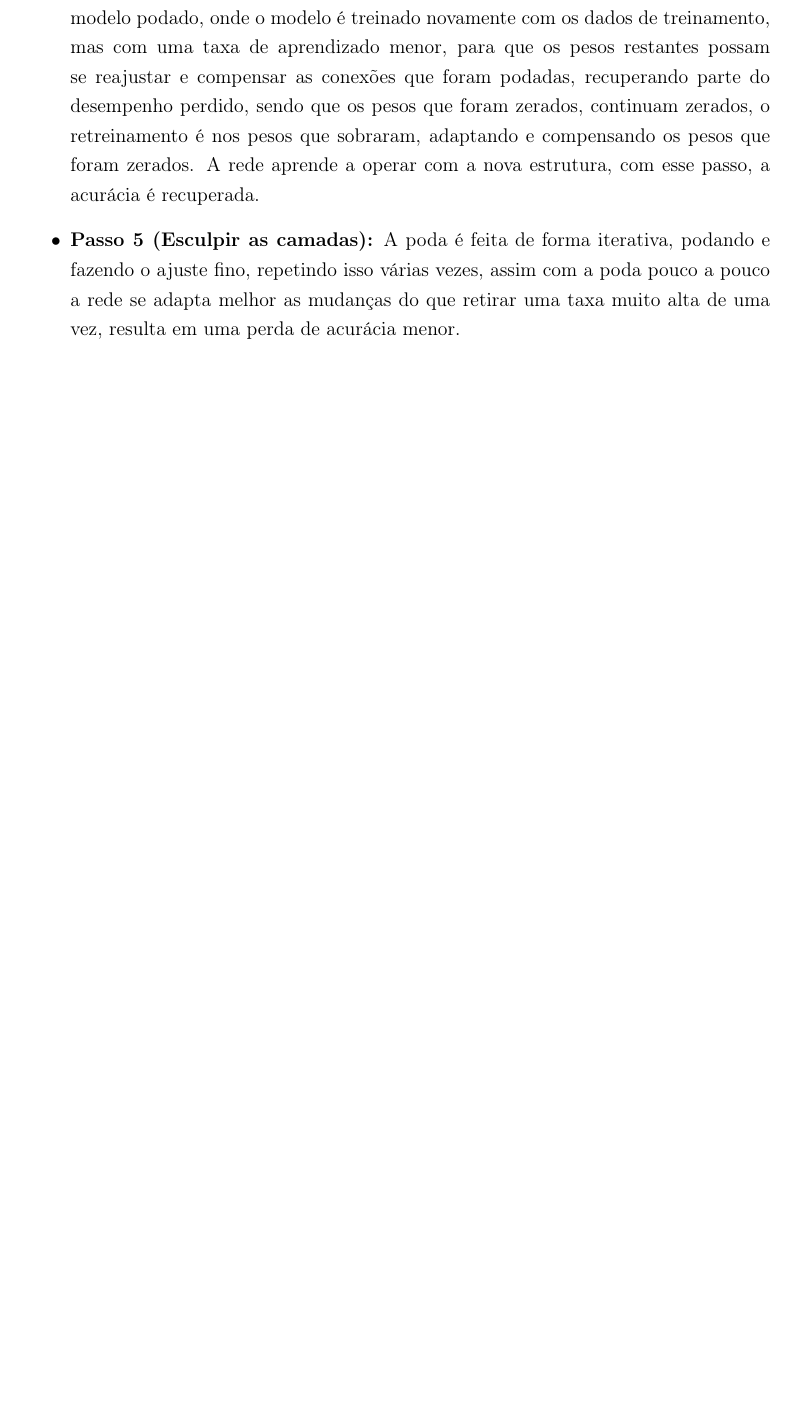
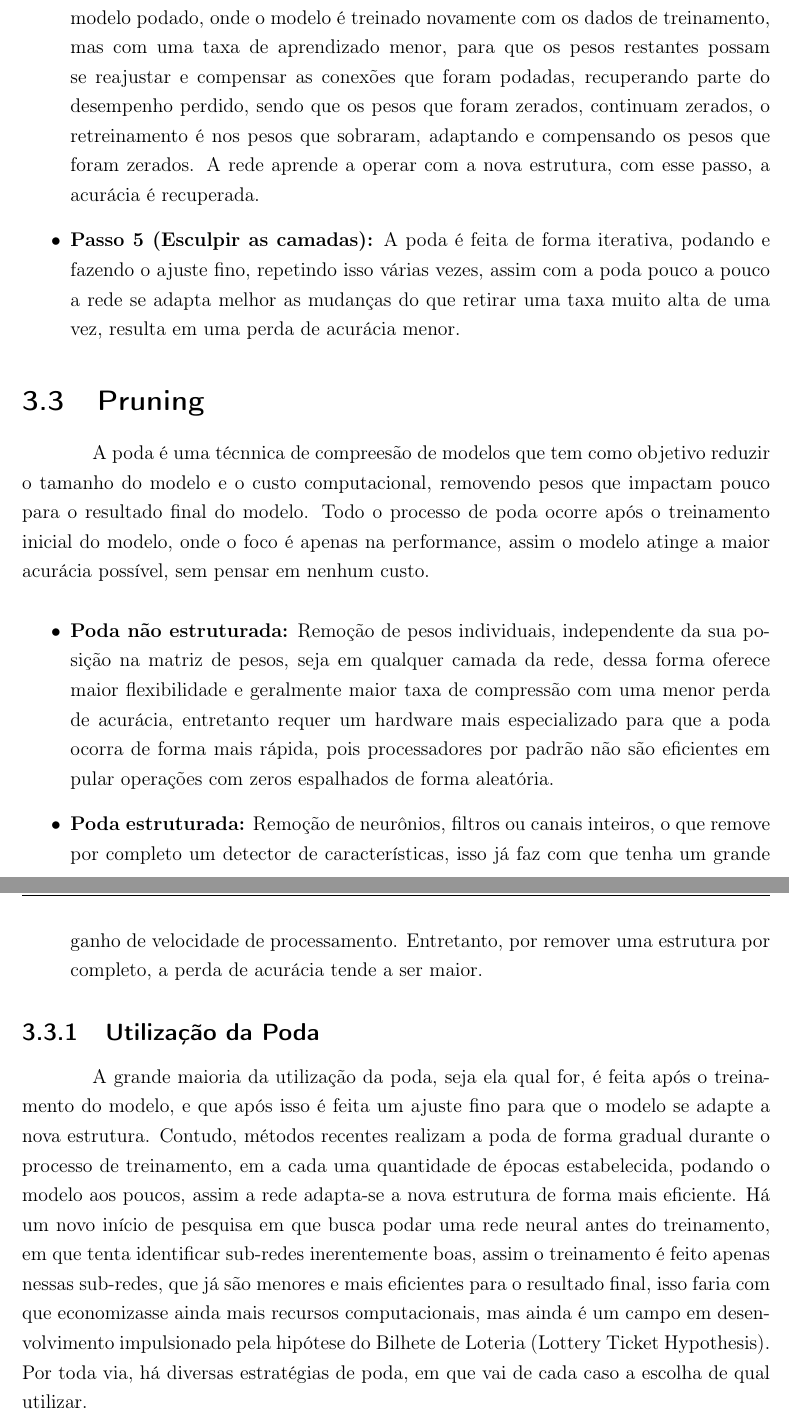
Before and after one commit to Enzooveloso/TCC, a LaTeX thesis (principal.tex, which reads 03_capitulo/desenvolvimento.tex): part of page 30 of 36 before the commit and two parts of pages 17 and 18 of 24 after it, the two joined at a grey line, cut so that both start at the same text, the shorter picture padded with empty space. Compiled offline with pdfLaTeX.

Commit message:
secao inicial pruning

```diff
--- a/03_capitulo/desenvolvimento.tex
+++ b/03_capitulo/desenvolvimento.tex
@@ -200,3 +201,19 @@ A poda tenta identificar e remover parâmetros desnecessários para criar um mod
     \item \textbf{Passo 3 (Execução da poda):} Com todos os pesos classificados e os que serão podados selecionados, o algoritmo procede para remover esses pesos da rede, em que os pesos selecionados são definidos como zero, efetivamente removendo essas conexões da rede. Assim a rede fica esparsa, com a matriz de pesos contendo muitos zeros, ficando danificadass as conexões entre os nós.
     \item \textbf{Passo 4 (Ajuste fino com retreinamento):} Após a poda, o modelo perde precisão, perde desempenho, então ocorre um ajuste fino, que é um retreinamento do modelo podado, onde o modelo é treinado novamente com os dados de treinamento, mas com uma taxa de aprendizado menor, para que os pesos restantes possam se reajustar e compensar as conexões que foram podadas, recuperando parte do desempenho perdido, sendo que os pesos que foram zerados, continuam zerados, o retreinamento é nos pesos que sobraram, adaptando e compensando os pesos que foram zerados. A rede aprende a operar com a nova estrutura, com esse passo, a acurácia é recuperada.
     \item \textbf{Passo 5 (Esculpir as camadas):} A poda é feita de forma iterativa, podando e fazendo o ajuste fino, repetindo isso várias vezes, assim com a poda pouco a pouco a rede se adapta melhor as mudanças do que retirar uma taxa muito alta de uma vez, resulta em uma perda de acurácia menor.
+\end{itemize}
+
+\section{Pruning}
+A poda é uma técnnica de compreesão de modelos que tem como objetivo reduzir o tamanho do modelo e o custo computacional, removendo pesos que impactam pouco para o resultado final do modelo.
+Todo o processo de poda ocorre após o treinamento inicial do modelo, onde o foco é apenas na performance, assim o modelo atinge a maior acurácia possível, sem pensar em nenhum custo.
+
+\begin{itemize}
+    \item \textbf{Poda não estruturada:} Remoção de pesos individuais, independente da sua posição na matriz de pesos, seja em qualquer camada da rede, dessa forma oferece maior flexibilidade e geralmente maior taxa de compressão com uma menor perda de acurácia, entretanto requer um hardware mais especializado para que a poda ocorra de forma mais rápida, pois processadores por padrão não são eficientes em pular operações com zeros espalhados de forma aleatória.
+    \item \textbf{Poda estruturada:} Remoção de neurônios, filtros ou canais inteiros, o que remove por completo um detector de características, isso já faz com que tenha um grande ganho de velocidade de processamento. Entretanto, por remover uma estrutura por completo, a perda de acurácia tende a ser maior.
+\end{itemize}
+
+\subsection{Utilização da Poda}
+A grande maioria da utilização da poda, seja ela qual for, é feita após o treinamento do modelo, e que após isso é feita um ajuste fino para que o modelo se adapte a nova estrutura.
+Contudo, métodos recentes realizam a poda de forma gradual durante o processo de treinamento, em a cada uma quantidade de épocas estabelecida, podando o modelo aos poucos, assim a rede adapta-se a nova estrutura de forma mais eficiente.
+Há um novo início de pesquisa em que busca podar uma rede neural antes do treinamento, em que tenta identificar sub-redes inerentemente boas, assim o treinamento é feito apenas nessas sub-redes, que já são menores e mais eficientes para o resultado final, isso faria com que economizasse ainda mais recursos computacionais, mas ainda é um campo em desenvolvimento impulsionado pela hipótese do Bilhete de Loteria (Lottery Ticket Hypothesis).
+Por toda via, há diversas estratégias de poda, em que vai de cada caso a escolha de qual utilizar.
```
Also changed, not shown: principal.tex (+1 -1 lines), 03_capitulo/desenvolvimento.tex (11 more changed lines).
